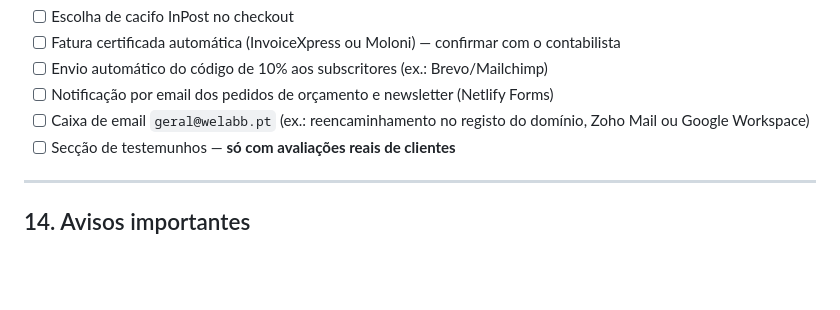
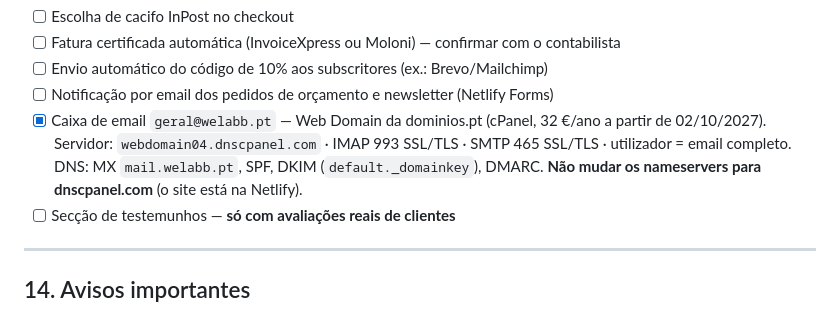
Before and after one commit to barrosll/blessedadvantage-site, a Markdown page: PROJETO.md, the part around the change. GitHub-like rendering; blank space fills up the shorter version.

Commit message:
PROJETO.md: email geral@welabb.pt configurado
Co-Authored-By: Claude Opus 5.5 <noreply@anthropic.com>

```diff
--- a/PROJETO.md
+++ b/PROJETO.md
@@ -303,7 +303,9 @@ netlify dev --offline --port 8888
 - [ ] Fatura certificada automática (InvoiceXpress ou Moloni) — confirmar com o contabilista
 - [ ] Envio automático do código de 10% aos subscritores (ex.: Brevo/Mailchimp)
 - [ ] Notificação por email dos pedidos de orçamento e newsletter (Netlify Forms)
-- [ ] Caixa de email `geral@welabb.pt` (ex.: reencaminhamento no registo do domínio, Zoho Mail ou Google Workspace)
+- [x] Caixa de email `geral@welabb.pt` — Web Domain da dominios.pt (cPanel, 32 €/ano a partir de 02/10/2027).
+      Servidor: `webdomain04.dnscpanel.com` · IMAP 993 SSL/TLS · SMTP 465 SSL/TLS · utilizador = email completo.
+      DNS: MX `mail.welabb.pt`, SPF, DKIM (`default._domainkey`), DMARC. **Não mudar os nameservers para dnscpanel.com** (o site está na Netlify).
 - [ ] Secção de testemunhos — **só com avaliações reais de clientes**
 
 ---
```
